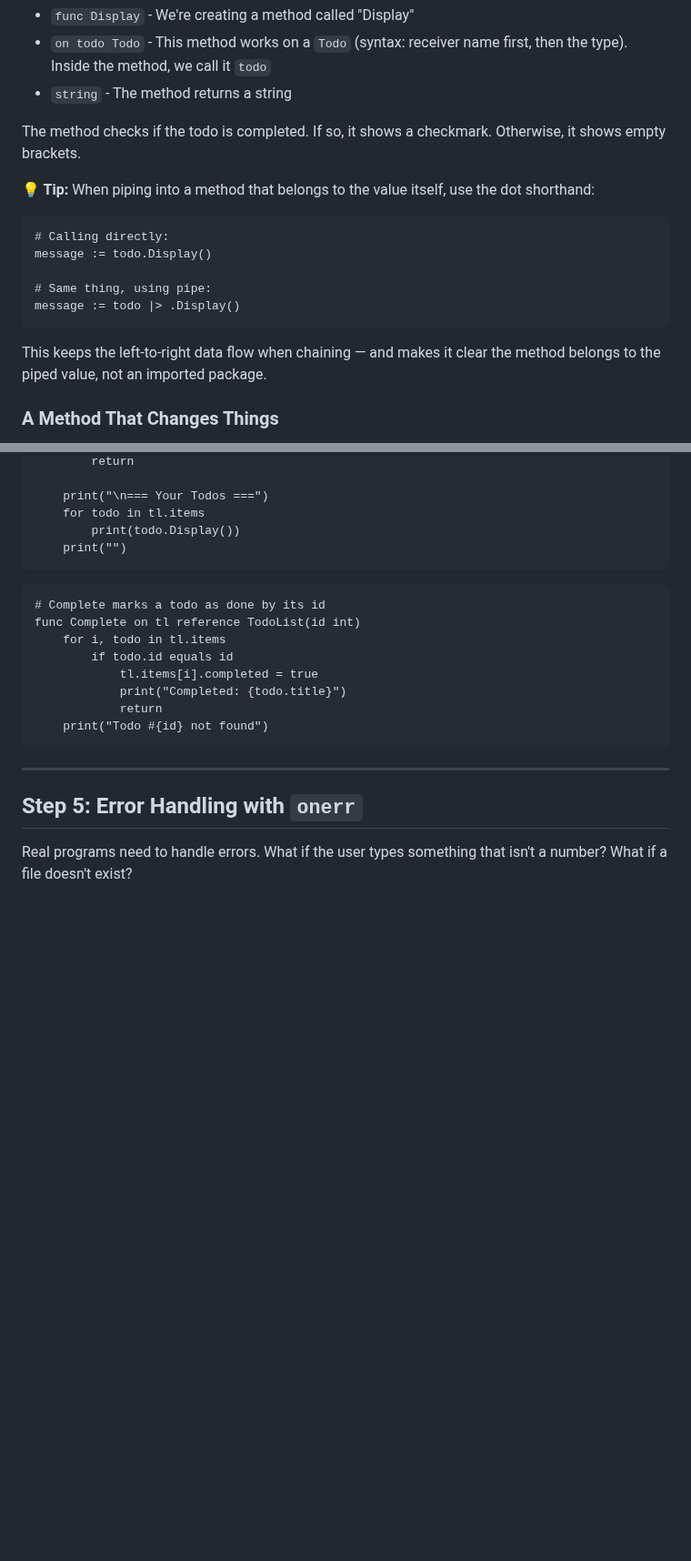
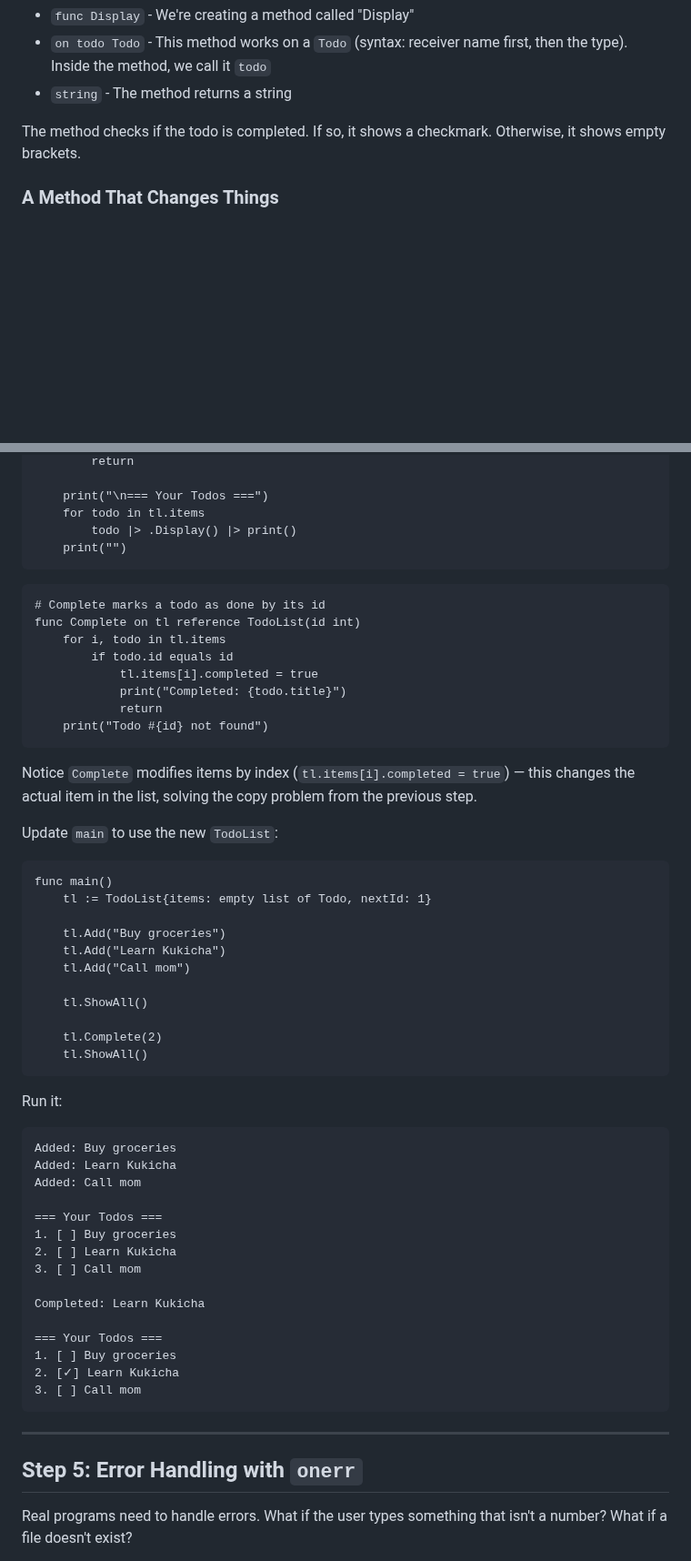
Before and after one commit to duber000/kukicha, a Markdown page: docs/tutorial/console-todo-tutorial.md, 2 parts joined by grey strips. Shown at 91% size. Rendered like a GitHub page; blank space fills up the shorter version.

````diff
--- a/docs/tutorial/console-todo-tutorial.md
+++ b/docs/tutorial/console-todo-tutorial.md
@@ -127,16 +127,6 @@ func Display on todo Todo string
 
 The method checks if the todo is completed. If so, it shows a checkmark. Otherwise, it shows empty brackets.
 
-**💡 Tip:** When piping into a method that belongs to the value itself, use the dot shorthand:
-```kukicha
-# Calling directly:
-message := todo.Display()
-
-# Same thing, using pipe:
-message := todo |> .Display()
-```
-This keeps the left-to-right data flow when chaining — and makes it clear the method belongs to the piped value, not an imported package.
-
 ### A Method That Changes Things
 
 What if we want to mark a todo as done? We need a method that can **modify** the todo. For that, we use `reference`:
@@ -303,7 +344,7 @@ func ShowAll on tl TodoList
 
     print("\n=== Your Todos ===")
     for todo in tl.items
-        print(todo.Display())
+        todo |> .Display() |> print()
     print("")
 ```
 
@@ -316,6 +357,44 @@ func Complete on tl reference TodoList(id int)
             print("Completed: {todo.title}")
             return
     print("Todo #{id} not found")
+```
+
+Notice `Complete` modifies items by index (`tl.items[i].completed = true`) — this changes the actual item in the list, solving the copy problem from the previous step.
+
+Update `main` to use the new `TodoList`:
+
+```kukicha
+func main()
+    tl := TodoList{items: empty list of Todo, nextId: 1}
+
+    tl.Add("Buy groceries")
+    tl.Add("Learn Kukicha")
+    tl.Add("Call mom")
+
+    tl.ShowAll()
+
+    tl.Complete(2)
+    tl.ShowAll()
+```
+
+Run it:
+
+```
+Added: Buy groceries
+Added: Learn Kukicha
+Added: Call mom
+
+=== Your Todos ===
+1. [ ] Buy groceries
+2. [ ] Learn Kukicha
+3. [ ] Call mom
+
+Completed: Learn Kukicha
+
+=== Your Todos ===
+1. [ ] Buy groceries
+2. [✓] Learn Kukicha
+3. [ ] Call mom
 ```
 
 ---
````
Also changed, not shown: other parts of docs/tutorial/console-todo-tutorial.md (+102 -51 lines).
